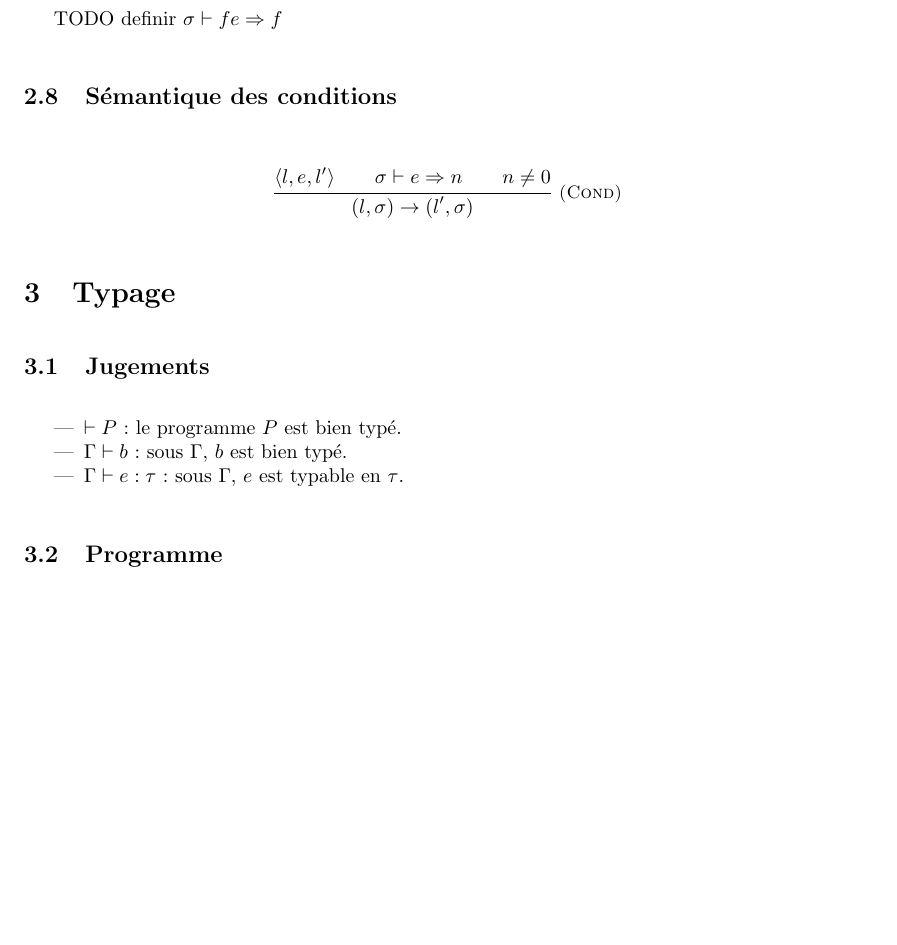
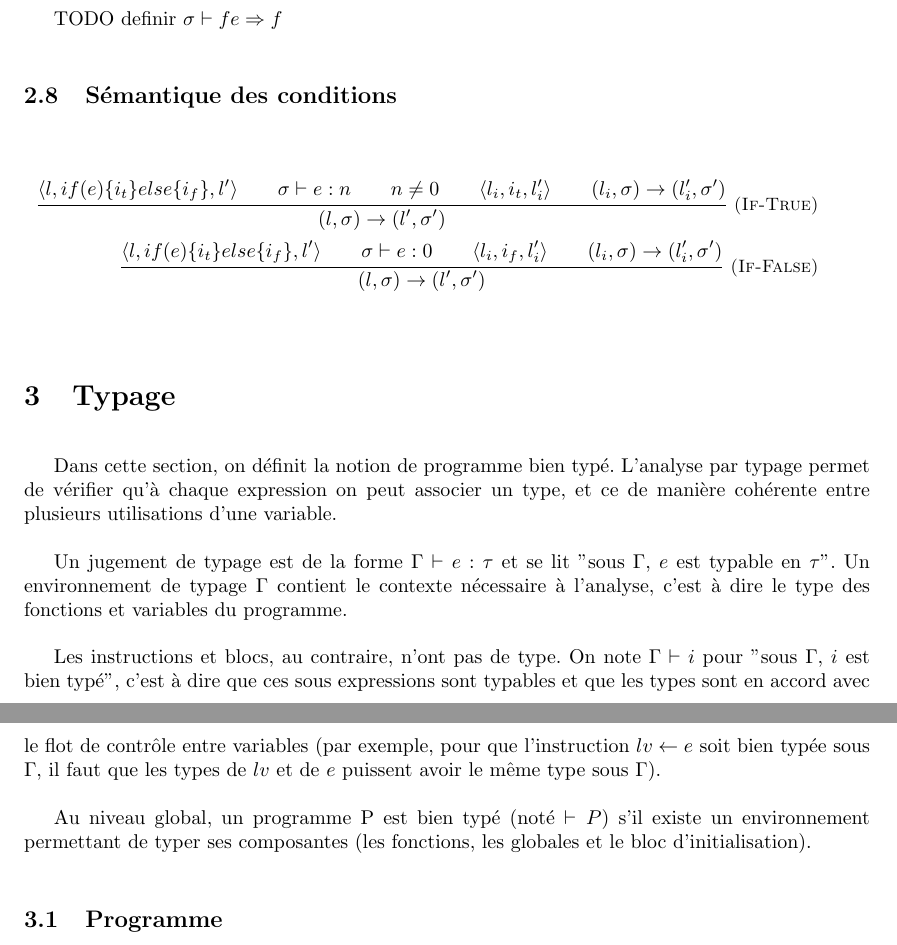
Before and after one commit to emillon/phd-thesis, a LaTeX document (typ.tex): part of page 3 of 5 before the commit and two parts of pages 3 and 4 of 5 after it, the two joined at a grey line, cut so that both start at the same text, the shorter picture padded with empty space. Compiled offline with pdfLaTeX.

Commit message:
jugements de typage

```diff
--- a/typ.tex
+++ b/typ.tex
@@ -258,26 +251,48 @@ TODO definir $σ ⊢ fe ⇒ f$
 
 \subsection{Sémantique des conditions}
 
-\[ \irule{Cond}{
-  \langle l, e, l' \rangle \\
-  σ ⊢ e ⇒ n \\
-  n ≠ 0
+\begin{eqnarray*}
+\irule{If-True}{
+  \langle l, if(e) \{ i_t \} else \{ i_f \}, l' \rangle \\
+  σ ⊢ e : n \\
+  n ≠ 0 \\
+  \langle l_i, i_t, l_i' \rangle \\
+  (l_i, σ) → (l_i', σ')
 }{
-  (l, σ) → (l', σ)
-} \]
+  (l, σ) → (l', σ')
+}
+\\
+\irule{If-False}{
+  \langle l, if(e) \{ i_t \} else \{ i_f \}, l' \rangle \\
+  σ ⊢ e : 0 \\
+  \langle l_i, i_f, l_i' \rangle \\
+  (l_i, σ) → (l_i', σ')
+}{
+  (l, σ) → (l', σ')
+}
+\\
+\end{eqnarray*}
 
 \section{Typage}
 
-\subsection{Jugements}
+Dans cette section, on définit la notion de programme bien typé. L'analyse par
+typage permet de vérifier qu'à chaque expression on peut associer un type, et ce
+de manière cohérente entre plusieurs utilisations d'une variable.
 
-\begin{itemize}
-\item $⊢ P$ :
-  le programme $P$ est bien typé.
-\item $Γ ⊢ b$ :
-  sous $Γ$, $b$ est bien typé.
-\item $Γ ⊢ e : τ$ :
-  sous $Γ$, $e$ est typable en $τ$.
-\end{itemize}
+Un jugement de typage est de la forme $Γ ⊢ e : τ$ et se lit "sous $Γ$, $e$ est
+typable en $τ$". Un environnement de typage $Γ$ contient le contexte nécessaire
+à l'analyse, c'est à dire le type des fonctions et variables du programme.
+
+Les instructions et blocs, au contraire, n'ont pas de type. On note $Γ ⊢ i$ pour
+"sous $Γ$, $i$ est bien typé", c'est à dire que ces sous expressions sont
+typables et que les types sont en accord avec le flot de contrôle entre
+variables (par exemple, pour que l'instruction $lv ← e$ soit bien typée sous
+$Γ$, il faut que les types de $lv$ et de $e$ puissent avoir le même type sous
+$Γ$).
+
+Au niveau global, un programme P est bien typé (noté $⊢ P$) s'il existe un
+environnement permettant de typer ses composantes (les fonctions, les globales
+et le bloc d'initialisation).
 
 \subsection{Programme}
 
```
Also changed, not shown: typ.tex (15 more changed lines).
